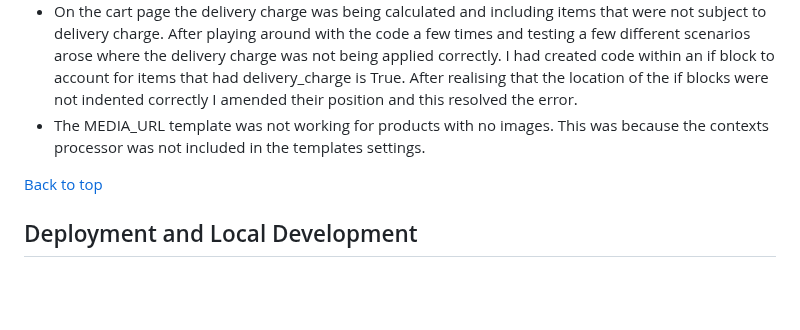
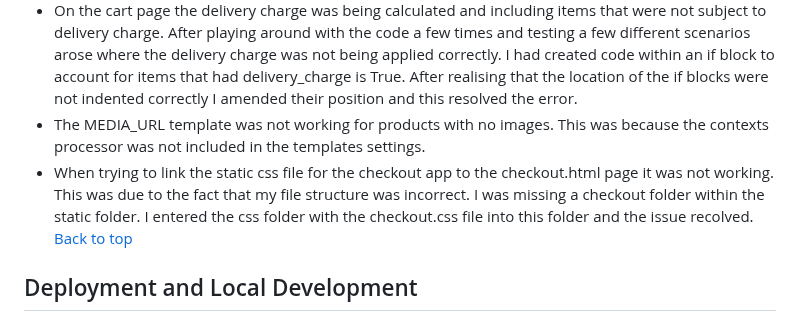
Before and after one commit to decant09/reiki, a Markdown page: README.md, the part around the change. Rendered like a GitHub page; blank space fills up the shorter version.

Commit message:
Document css file structure bug in solved bugs

```diff
--- a/README.md
+++ b/README.md
@@ -575,7 +575,7 @@ All images to support the testing have been documented previously in the Feature
 - After applying the logic to filter products by category I was not able to view the page upon clicking on the navbar link. Clicking on the link did not yield any action. The expected action was that the product page would display with the filter applied for the specific category. I realized that there were data-toggle="dropdown" and aria-expanded="False" attributes in the anchor element. The navbar items had previously been dropdowns with these attributes but I had amended them to simple links without removing them. Removing the attributes resolved the issue.
 - On the cart page the delivery charge was being calculated and including items that were not subject to delivery charge. After playing around with the code a few times and testing a few different scenarios arose where the delivery charge was not being applied correctly. I had created code within an if block to account for items that had delivery_charge is True. After realising that the location of the if blocks were not indented correctly I amended their position and this resolved the error.
 - The MEDIA_URL template was not working for products with no images. This was because the contexts processor was not included in the templates settings.
-
+- When trying to link the static css file for the checkout app to the checkout.html page it was not working. This was due to the fact that my file structure was incorrect. I was missing a checkout folder within the static folder. I entered the css folder with the checkout.css file into this folder and the issue recolved.
 [Back to top](#contents)
 
 ## Deployment and Local Development
```
